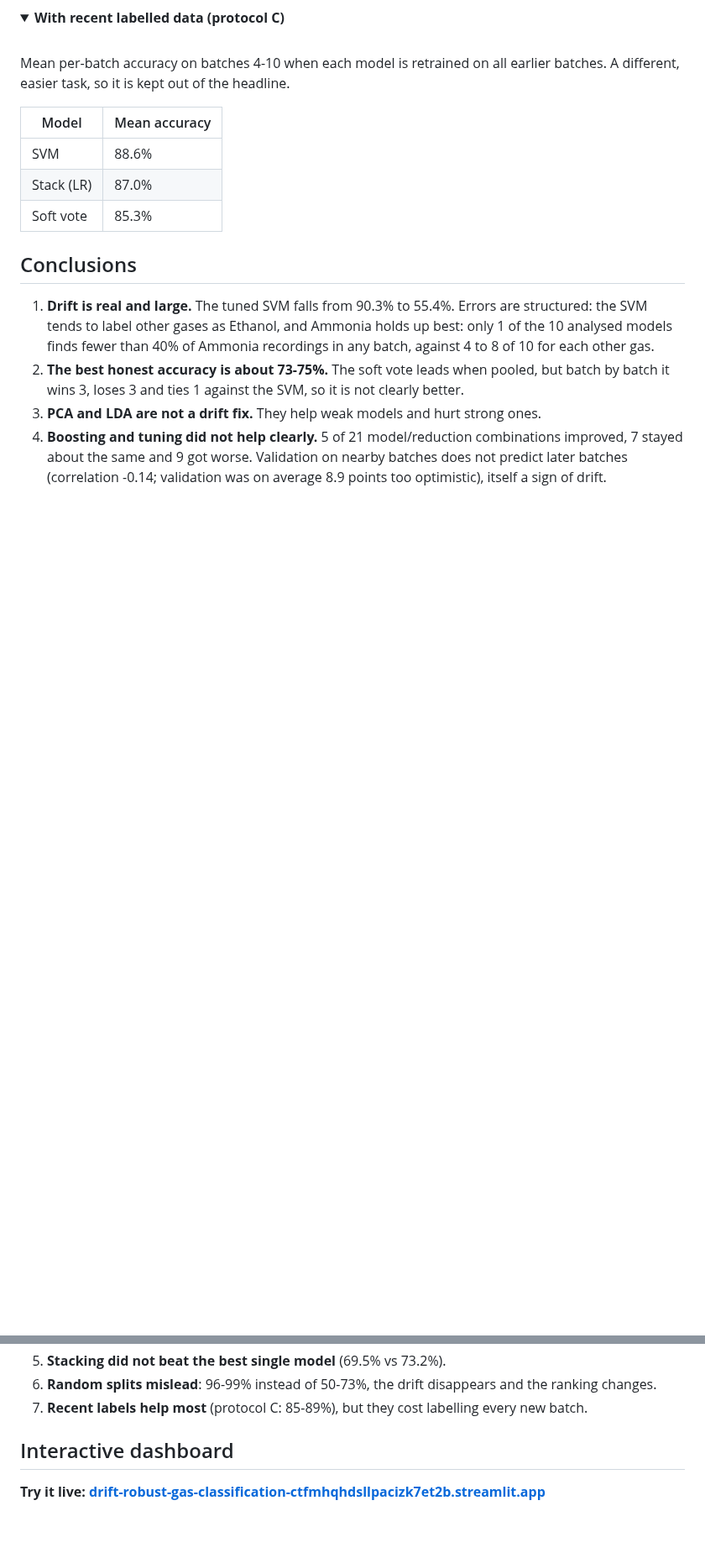
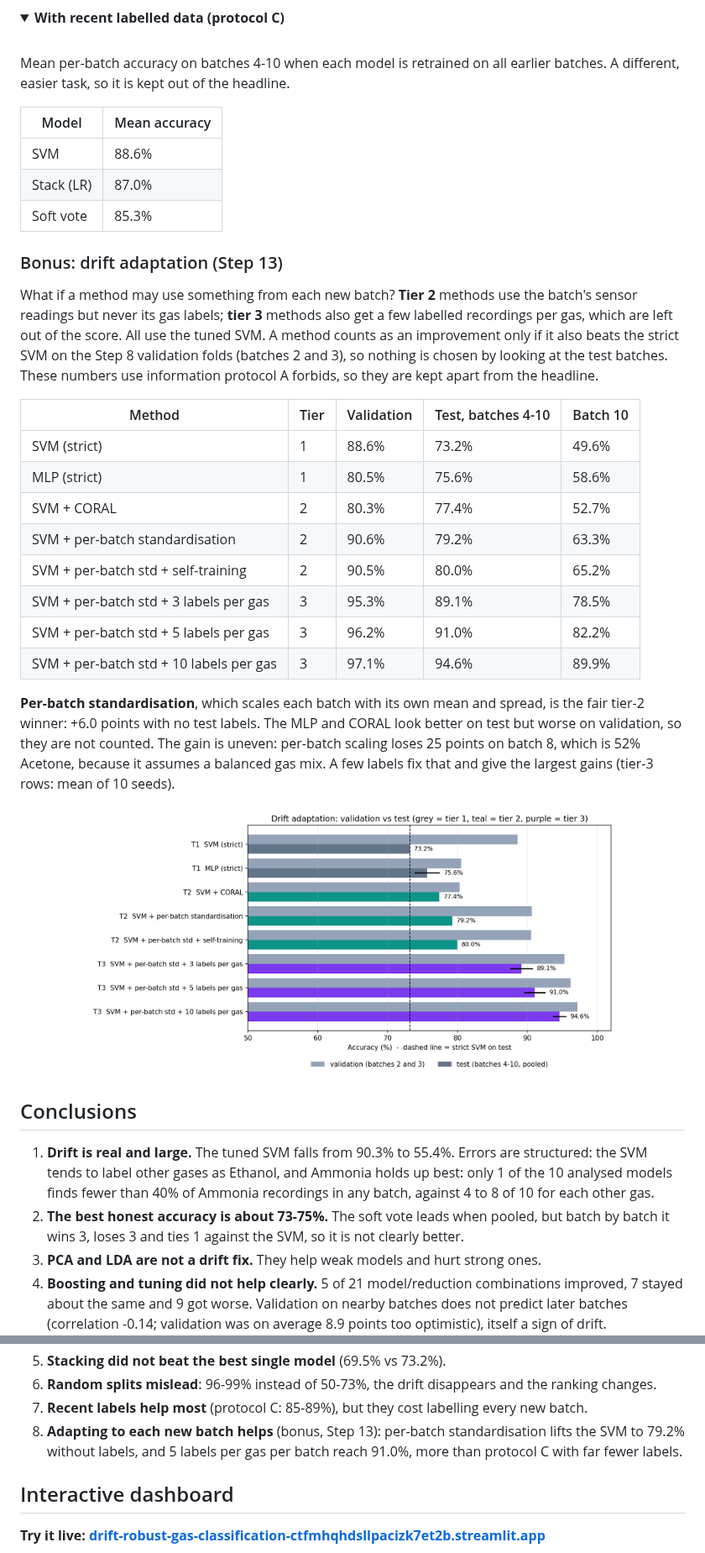
Before and after one commit to kirangautham-82899/Drift-Robust-Gas-Classification, a Markdown page: README.md, 2 parts joined by grey strips. Shown at 84% size. GitHub-like rendering; pictures changed too: results/step13_methods.png (added); folded sections open; blank space fills up the shorter version.

Commit message:
Add drift adaptation experiments (Step 13)

```diff
--- a/README.md
+++ b/README.md
@@ -132,6 +133,32 @@ so it is kept out of the headline.
 
 </details>
 
+### Bonus: drift adaptation (Step 13)
+
+What if a method may use something from each new batch? **Tier 2** methods use the batch's sensor readings but never its
+gas labels; **tier 3** methods also get a few labelled recordings per gas, which are left out of the score. All use the
+tuned SVM. A method counts as an improvement only if it also beats the strict SVM on the Step 8 validation folds
+(batches 2 and 3), so nothing is chosen by looking at the test batches. These numbers use information protocol A
+forbids, so they are kept apart from the headline.
+
+| Method | Tier | Validation | Test, batches 4-10 | Batch 10 |
+|---|---|---|---|---|
+| SVM (strict) | 1 | 88.6% | 73.2% | 49.6% |
+| MLP (strict) | 1 | 80.5% | 75.6% | 58.6% |
+| SVM + CORAL | 2 | 80.3% | 77.4% | 52.7% |
+| SVM + per-batch standardisation | 2 | 90.6% | 79.2% | 63.3% |
+| SVM + per-batch std + self-training | 2 | 90.5% | 80.0% | 65.2% |
+| SVM + per-batch std + 3 labels per gas | 3 | 95.3% | 89.1% | 78.5% |
+| SVM + per-batch std + 5 labels per gas | 3 | 96.2% | 91.0% | 82.2% |
+| SVM + per-batch std + 10 labels per gas | 3 | 97.1% | 94.6% | 89.9% |
+
+**Per-batch standardisation**, which scales each batch with its own mean and spread, is the fair tier-2 winner: +6.0
+points with no test labels. The MLP and CORAL look better on test but worse on validation, so they are not counted.
+The gain is uneven: per-batch scaling loses 25 points on batch 8, which is 52% Acetone, because it assumes a balanced
+gas mix. A few labels fix that and give the largest gains (tier-3 rows: mean of 10 seeds).
+
+<p align="center"><img src="results/step13_methods.png" alt="Drift adaptation, validation vs test" width="80%"></p>
+
 ## Conclusions
 
 1. **Drift is real and large.** The tuned SVM falls from 90.3% to 55.4%. Errors are structured: the SVM tends to label other
@@ -146,6 +173,8 @@ so it is kept out of the headline.
 5. **Stacking did not beat the best single model** (69.5% vs 73.2%).
 6. **Random splits mislead**: 96-99% instead of 50-73%, the drift disappears and the ranking changes.
 7. **Recent labels help most** (protocol C: 85-89%), but they cost labelling every new batch.
+8. **Adapting to each new batch helps** (bonus, Step 13): per-batch standardisation lifts the SVM to 79.2% without labels,
+   and 5 labels per gas per batch reach 91.0%, more than protocol C with far fewer labels.
 
 ## Interactive dashboard
 
```
Also changed, not shown: other parts of README.md (+6 -3 lines), PROJECT_PLAN.md (+4 -0 lines), results/step13_labels_curve.png (added), results/step13_per_batch.png (added), 7 other files.
